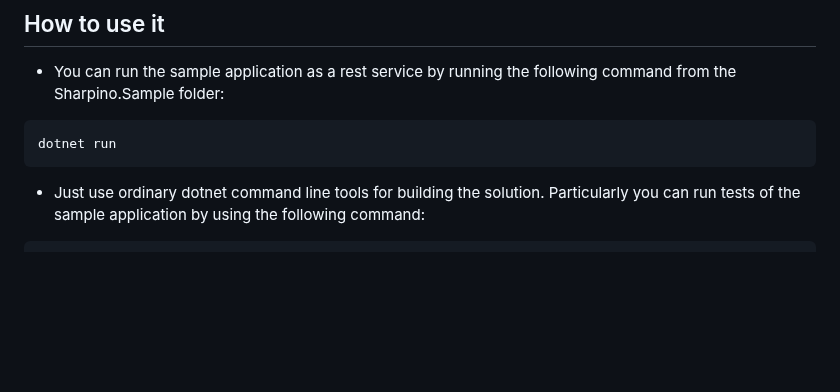
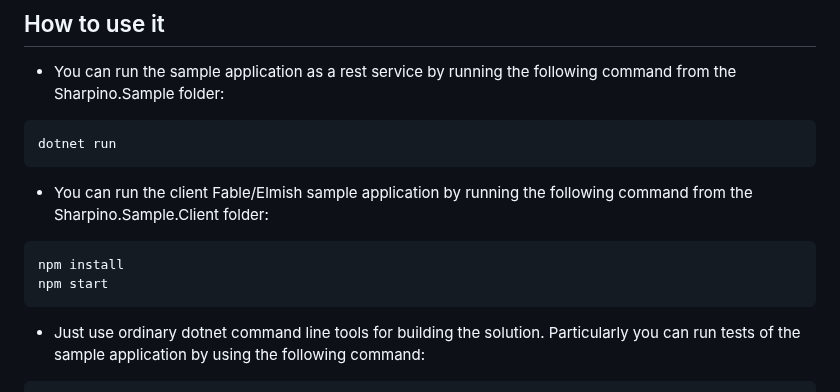
Before and after one commit to tonyx/Sharpino, a Markdown page: README.md, the part around the change. Rendered like a GitHub page; blank space fills up the shorter version.

Commit message:
how to run sample client added in readme

````diff
--- a/README.md
+++ b/README.md
@@ -62,6 +62,13 @@ __Sharpino.Sample.Kafka__
 dotnet run
 ```
 
+- You can run the client Fable/Elmish sample application by running the following command from the Sharpino.Sample.Client folder:
+```bash
+npm install
+npm start
+```
+
+
 - Just use ordinary dotnet command line tools for building the solution. Particularly you can run tests of the sample application by using the following command:
 ```bash
 dotnet test
````
